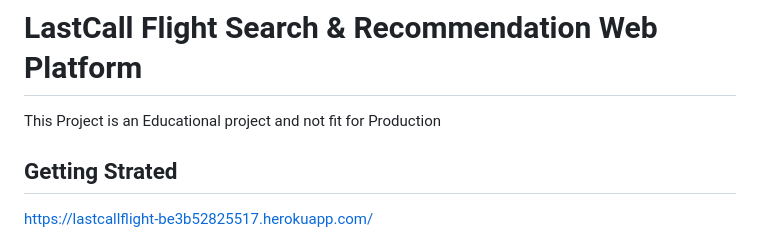
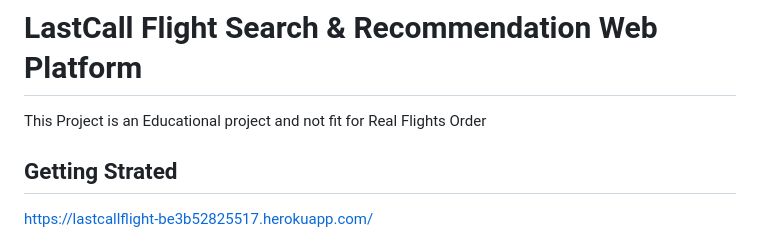
Before and after one commit to ohadmizrahi/LastCall, a Markdown page: README.md, the part around the change. Rendered like a GitHub page.

```diff
--- a/README.md
+++ b/README.md
@@ -1,5 +1,5 @@
 # LastCall Flight Search & Recommendation Web Platform
-This Project is an Educational project and not fit for Production
+This Project is an Educational project and not fit for Real Flights Order
 
 ## Getting Strated
 https://lastcallflight-be3b52825517.herokuapp.com/
```
